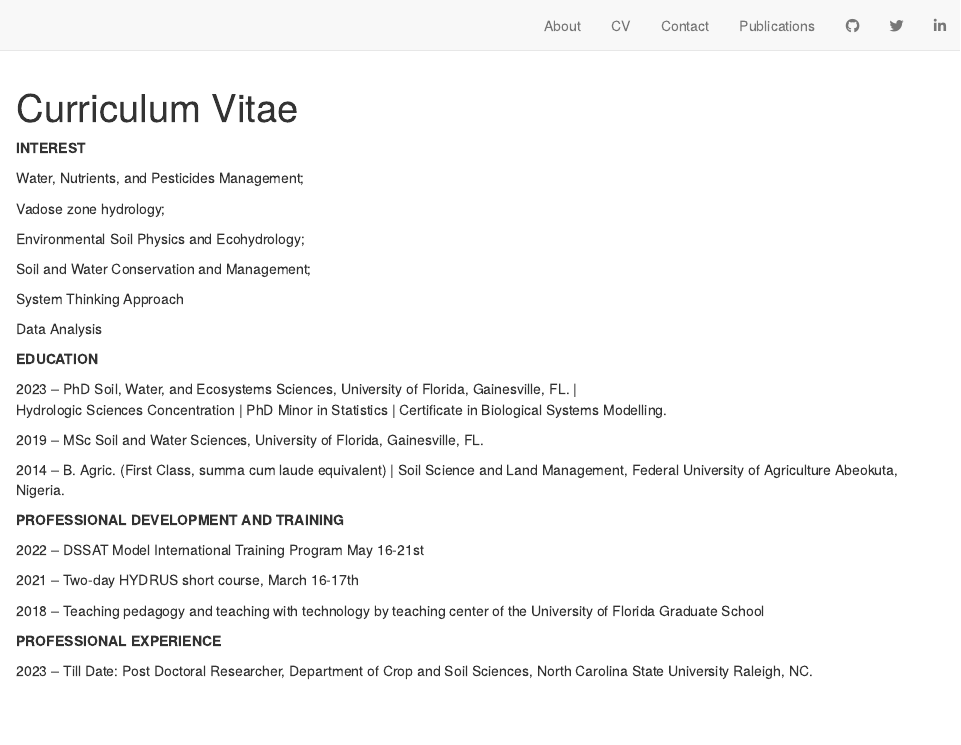
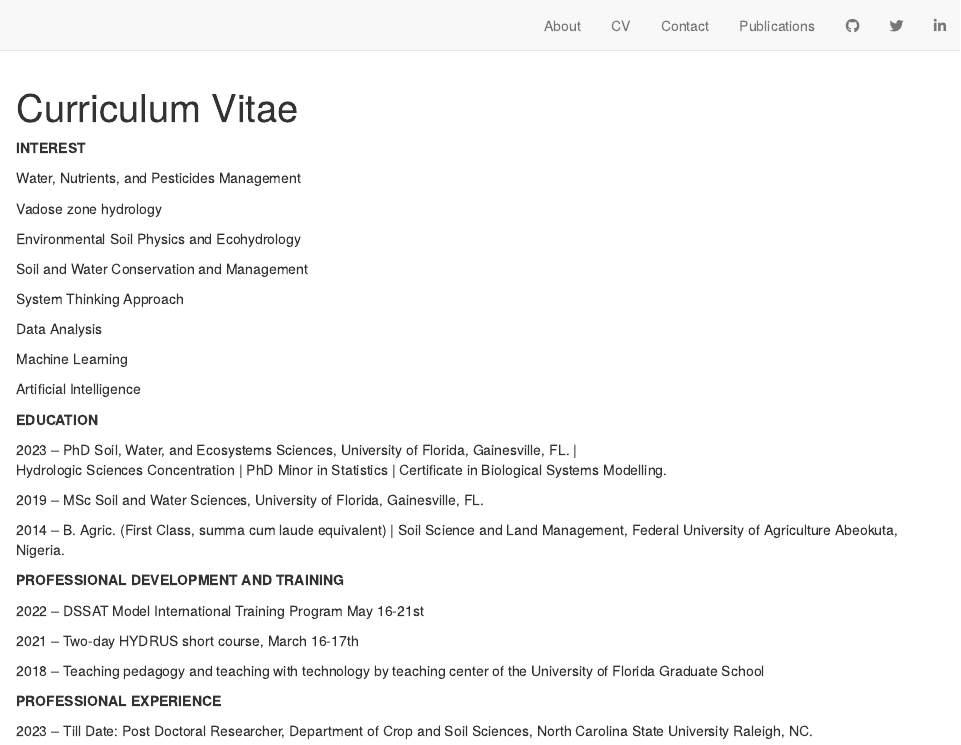
Before and after one commit to quthman/quth_distill, an R Markdown document (CV.Rmd): the page in a window 1100 px wide, from its top. Rendered offline with R 4.5, knitr and Pandoc, with nearby package versions; drawn as R Markdown's standard HTML page in place of the format the file asks for.

Commit message:
Third update - 09/09/2023

````diff
--- a/CV.Rmd
+++ b/CV.Rmd
@@ -10,17 +10,21 @@ knitr::opts_chunk$set(echo = FALSE)
 ```
 **INTEREST**
 
-Water, Nutrients, and Pesticides Management;
+Water, Nutrients, and Pesticides Management
 
-Vadose zone hydrology;
+Vadose zone hydrology
 
-Environmental Soil Physics and Ecohydrology;
+Environmental Soil Physics and Ecohydrology
 
-Soil and Water Conservation and Management;
+Soil and Water Conservation and Management
 
 System Thinking Approach
 
 Data Analysis
+
+Machine Learning
+
+Artificial Intelligence
 
 **EDUCATION**
 
````
Also changed, not shown: CV.Rmd (3 more changed lines), 15 other files.
